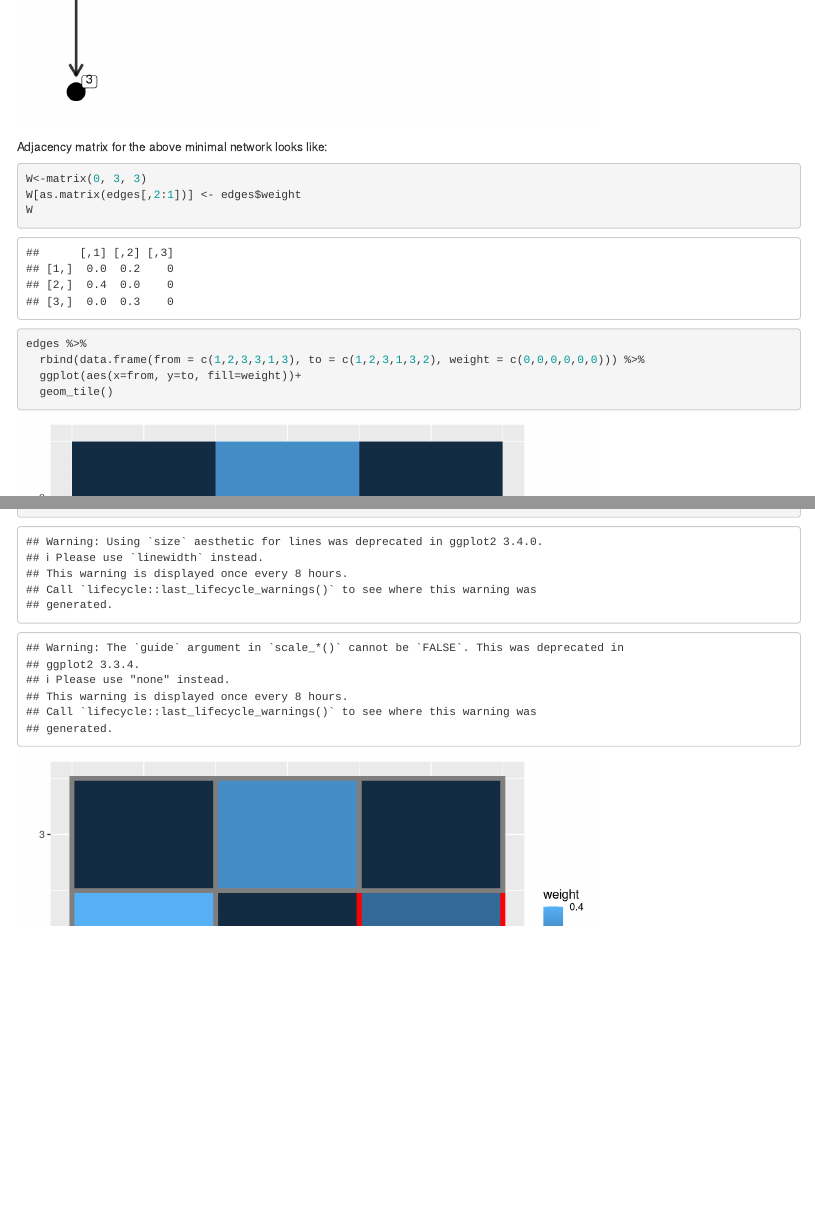
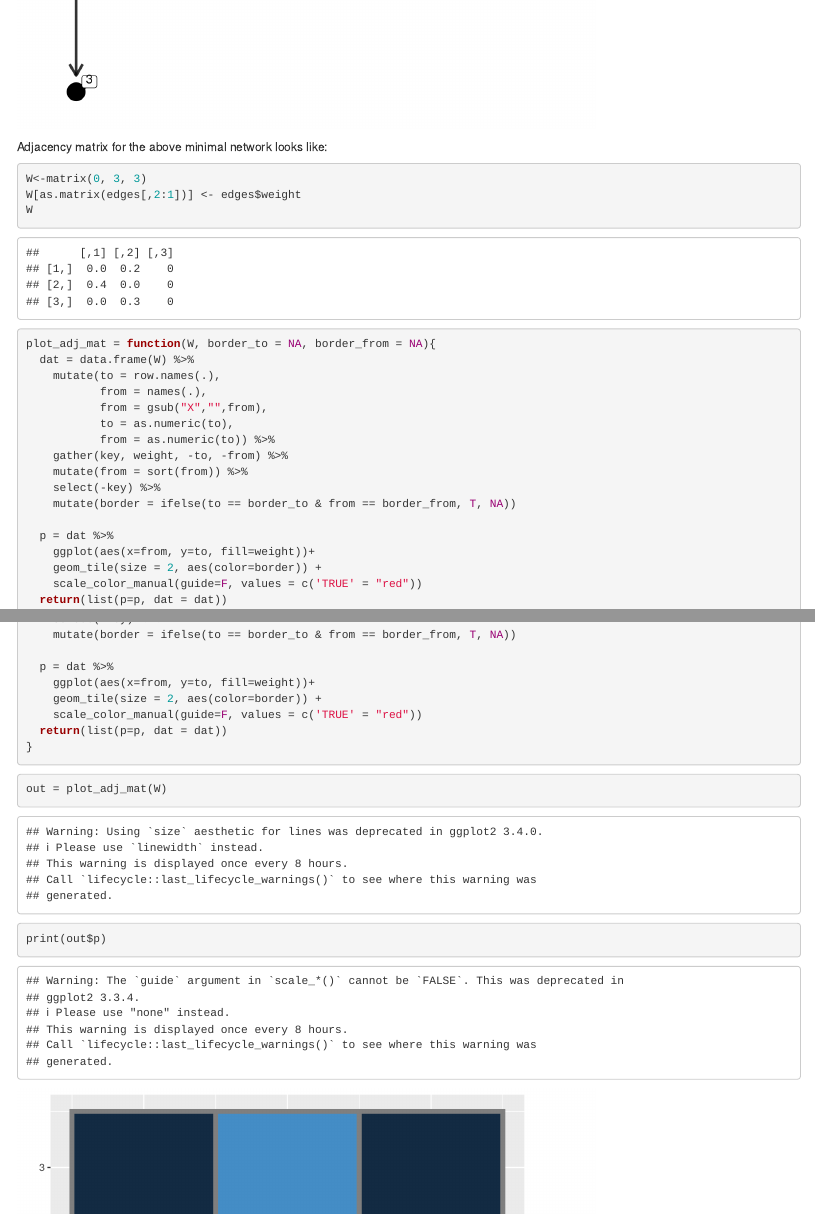
Before and after one commit to zenkavi/BayesianStats, an R Markdown document (notebooks/neuralMass/fit_nmm_glm.Rmd): the page in a window 1100 px wide, from 2020 px down, and a second part further down, joined at a grey line. Rendered offline with R 4.5, knitr and Pandoc, with nearby package versions; code that draws random numbers runs with fixed seeds of ours; some code elsewhere in the file could not run offline; common packages that the code uses without loading them are loaded.

Commit message:
added adj matrix plotting function;

````diff
--- a/notebooks/neuralMass/fit_nmm_glm.Rmd
+++ b/notebooks/neuralMass/fit_nmm_glm.Rmd
@@ -59,10 +59,29 @@
 ```
 
 ```{r}
-edges %>%
-  rbind(data.frame(from = c(1,2,3,3,1,3), to = c(1,2,3,1,3,2), weight = c(0,0,0,0,0,0))) %>%
-  ggplot(aes(x=from, y=to, fill=weight))+
-  geom_tile()
+plot_adj_mat = function(W, border_to = NA, border_from = NA){
+  dat = data.frame(W) %>%
+    mutate(to = row.names(.),
+           from = names(.),
+           from = gsub("X","",from),
+           to = as.numeric(to),
+           from = as.numeric(to)) %>%
+    gather(key, weight, -to, -from) %>%
+    mutate(from = sort(from)) %>%
+    select(-key) %>%
+    mutate(border = ifelse(to == border_to & from == border_from, T, NA))
+
+  p = dat %>%
+    ggplot(aes(x=from, y=to, fill=weight))+
+    geom_tile(size = 2, aes(color=border)) +
+    scale_color_manual(guide=F, values = c('TRUE' = "red"))
+  return(list(p=p, dat = dat))
+}
+```
+
+```{r}
+out = plot_adj_mat(W)
+print(out$p)
 ```
 
 Suppose we have a task that looks like:
````
Also changed, not shown: notebooks/neuralMass/fit_nmm_glm.Rmd (15 more changed lines).
